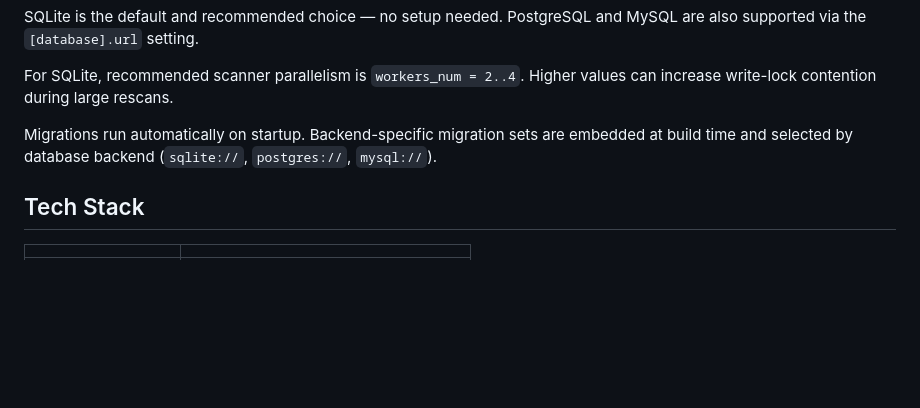
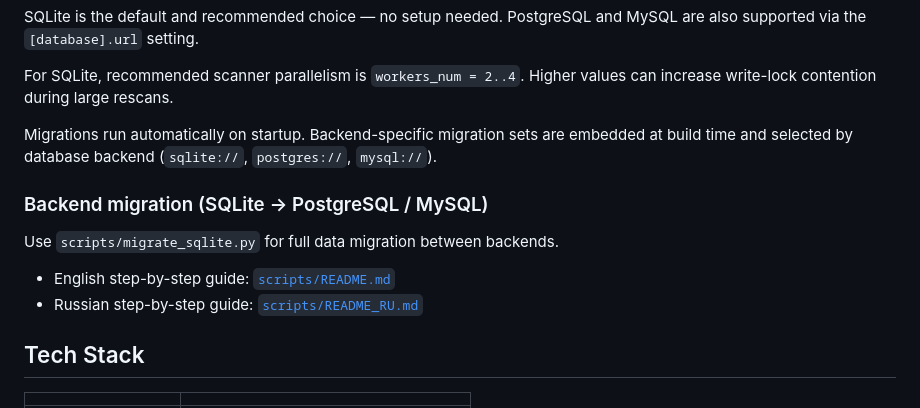
Before and after one commit to dshein-alt/ropds, a Markdown page: README.md, the part around the change. GitHub-like rendering; blank space fills up the shorter version.

```diff
--- a/README.md
+++ b/README.md
@@ -213,6 +213,13 @@ For SQLite, recommended scanner parallelism is `workers_num = 2..4`. Higher valu
 
 Migrations run automatically on startup. Backend-specific migration sets are embedded at build time and selected by database backend (`sqlite://`, `postgres://`, `mysql://`).
 
+### Backend migration (SQLite -> PostgreSQL / MySQL)
+
+Use `scripts/migrate_sqlite.py` for full data migration between backends.
+
+- English step-by-step guide: [`scripts/README.md`](scripts/README.md)
+- Russian step-by-step guide: [`scripts/README_RU.md`](scripts/README_RU.md)
+
 ## Tech Stack
 
 | | |
```
Also changed, not shown: README_RU.md (+7 -0 lines).
